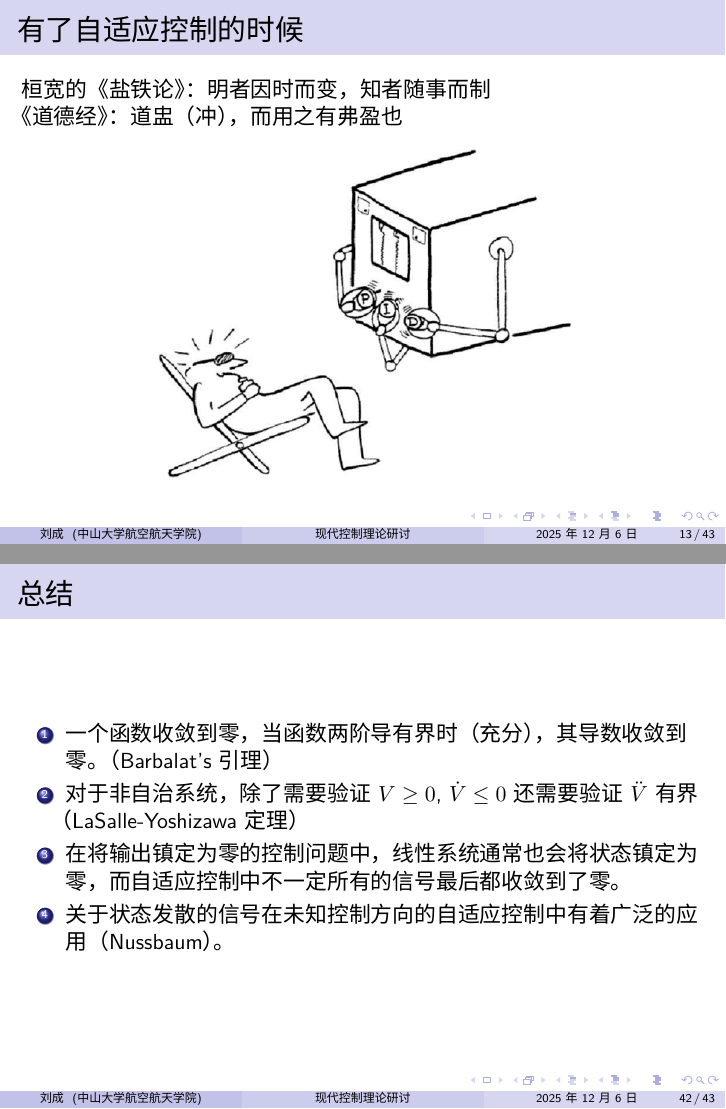
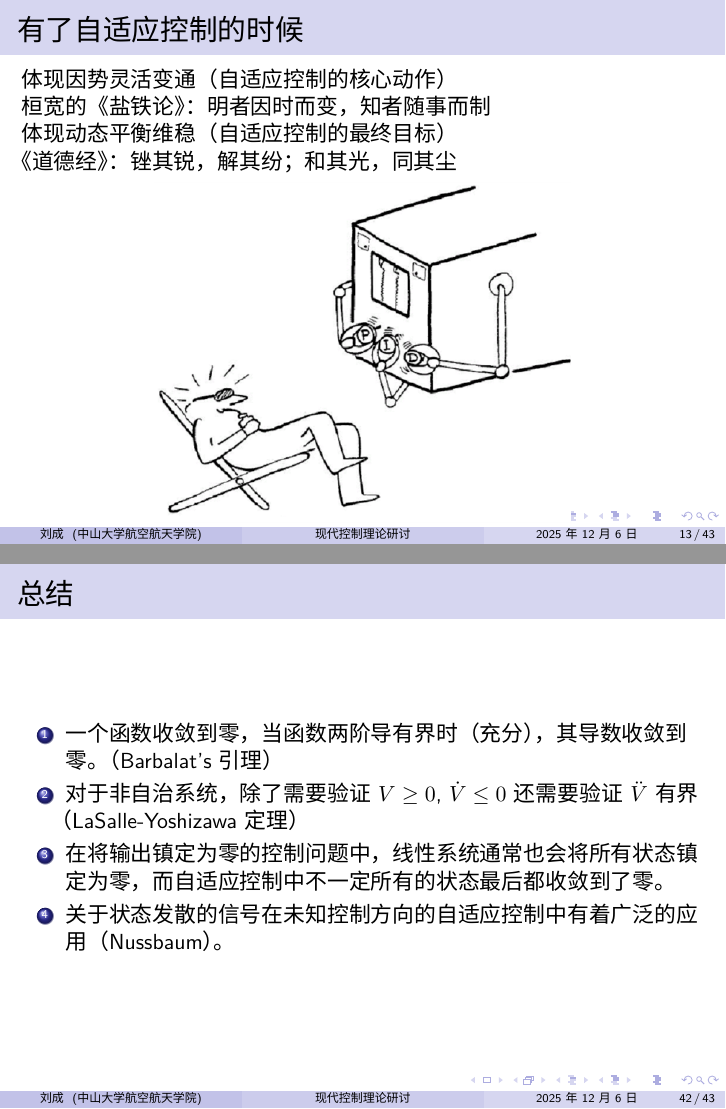
Before and after one commit to xsro/control-notes, LaTeX slides (latex.control.adaptive.ctexbeamer/adaptive.tex, which reads latex.control.adaptive.ctexbeamer/body/introduction.tex): pages 13 and 42 of 43, joined at a grey line. Compiled offline with XeLaTeX; a missing font is replaced by an installed copy or a similar font.

Commit message:
微调一下

```diff
--- a/latex.control.adaptive.ctexbeamer/adaptive.tex
+++ b/latex.control.adaptive.ctexbeamer/adaptive.tex
@@ -91,7 +91,7 @@
   \begin{enumerate}
     \item 一个函数收敛到零，当函数两阶导有界时（充分），其导数收敛到零。（Barbalat's 引理）
     \item 对于非自治系统，除了需要验证$V\geq 0$, $\dot{V}\leq 0$还需要验证$\ddot{V}$有界（LaSalle-Yoshizawa 定理）
-    \item 在将输出镇定为零的控制问题中，线性系统通常也会将状态镇定为零，而自适应控制中不一定所有的信号最后都收敛到了零。
+    \item 在将输出镇定为零的控制问题中，线性系统通常也会将所有状态镇定为零，而自适应控制中不一定所有的状态最后都收敛到了零。
     \item 关于状态发散的信号在未知控制方向的自适应控制中有着广泛的应用（Nussbaum）。
   \end{enumerate}
 
--- a/latex.control.adaptive.ctexbeamer/body/introduction.tex
+++ b/latex.control.adaptive.ctexbeamer/body/introduction.tex
@@ -168,9 +168,13 @@
 
 \begin{frame}
 	\frametitle{有了自适应控制的时候}
+	体现因势灵活变通（自适应控制的核心动作）
+
 	桓宽的《盐铁论》： 明者因时而变，知者随事而制
 
-	《道德经》：道盅（冲），而用之有弗盈也
+	体现动态平衡维稳（自适应控制的最终目标）
+
+	《道德经》：锉其锐，解其纷；和其光，同其尘
 	\begin{figure}
 		\includegraphics[height=6cm]{figure/PID_adaptive}
 	\end{figure}
```
